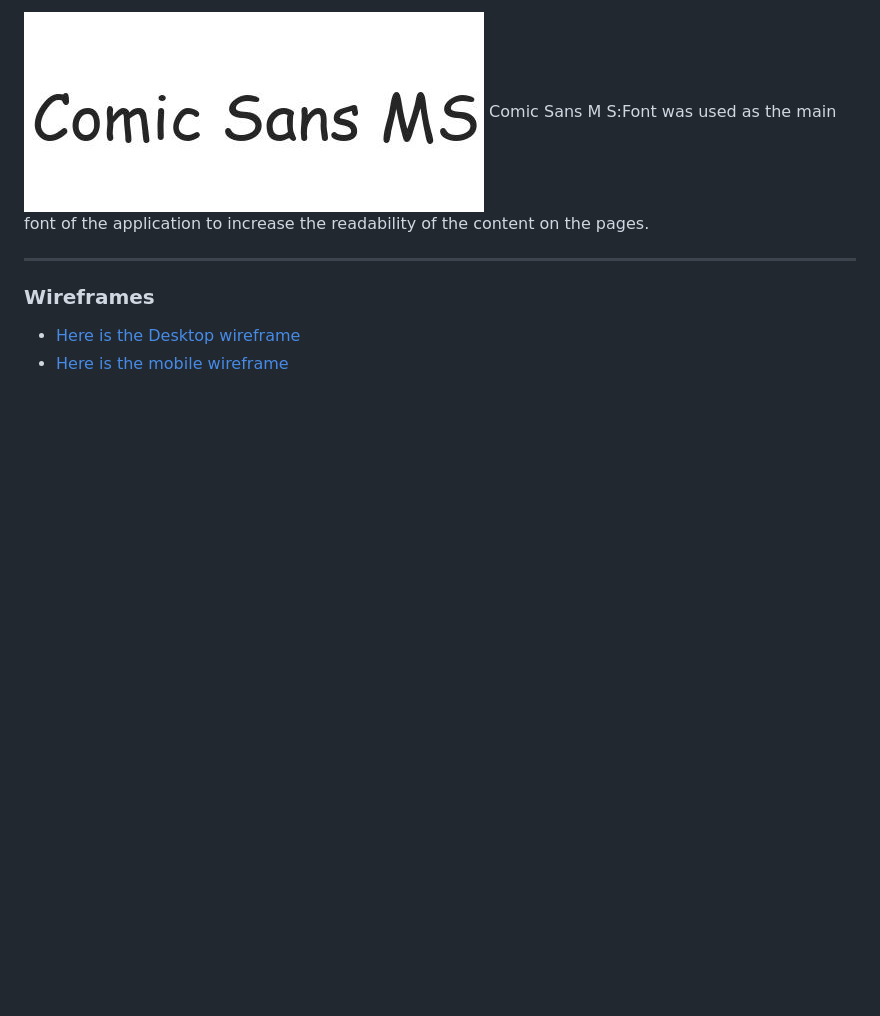
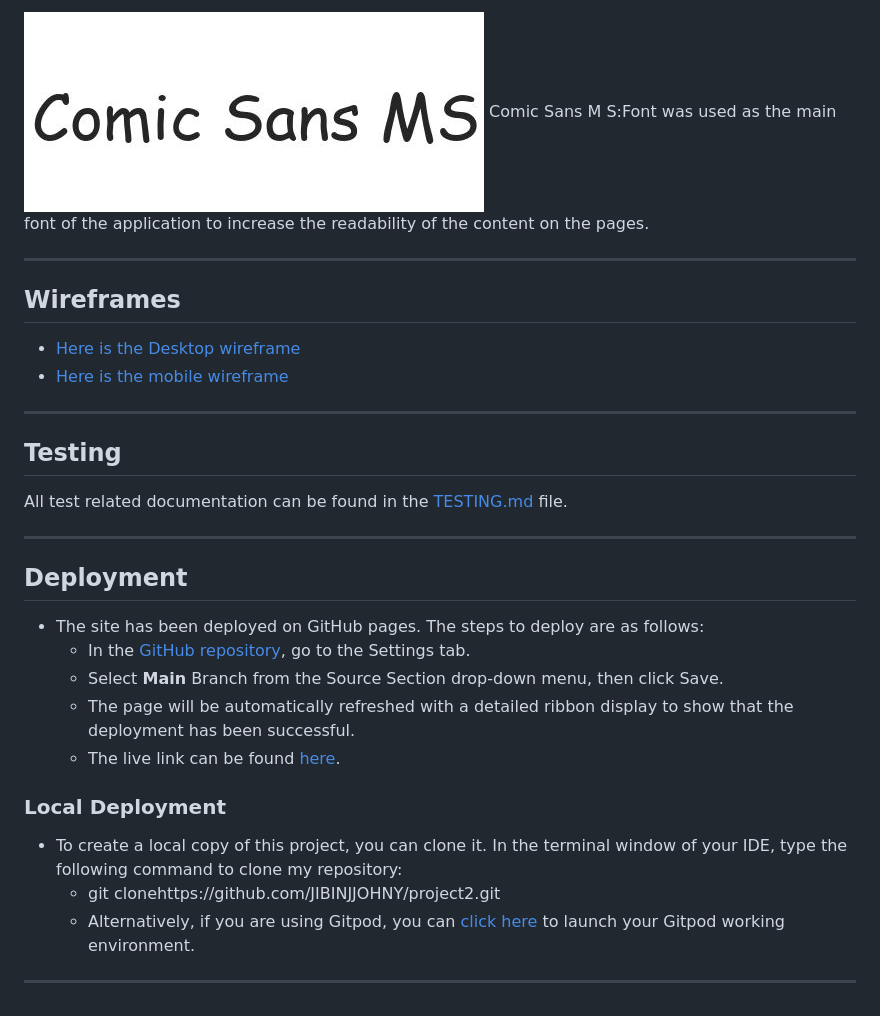
Before and after one commit to Code-Institute-Submissions/JIBINJJOHNY-project2, a Markdown page: README.md, the part around one of its changes. Drawn GitHub-style; blank space fills up the shorter version.

Commit message:
Add deployment to README file

```diff
--- a/README.md
+++ b/README.md
@@ -84,6 +84,28 @@ The site can be accessed by this [link]( https://jibinjjohny.github.io/project2/
 Comic Sans M S:Font was used as the main font of the application to increase the readability of the content on the pages.
 
 -----
-### Wireframes
+## Wireframes
 - [Here is the Desktop wireframe](https://github.com/JIBINJJOHNY/project2/blob/main/documents/desktopwireframe.png)
 - [Here is the mobile wireframe](https://github.com/JIBINJJOHNY/project2/blob/main/documents/mobilewireframe.png)
+
+----
+## Testing
+All test related documentation can be found in the [TESTING.md](TESTING.md) file.
+
+-----
+
+## Deployment
+
+- The site has been deployed on GitHub pages. The steps to deploy are as follows:
+  - In the [GitHub repository](https://github.com/JIBINJJOHNY/project2), go to the Settings tab.
+  - Select **Main** Branch from the Source Section drop-down menu, then click Save.
+  - The page will be automatically refreshed with a detailed ribbon display to show that the deployment has been successful.
+  - The live link can be found [here](https://jibinjjohny.github.io/project2/).
+
+### Local Deployment
+- To create a local copy of this project, you can clone it. In the terminal window of your IDE, type the following command to clone my repository:
+  - git clonehttps://github.com/JIBINJJOHNY/project2.git
+  - Alternatively, if you are using Gitpod, you can [click here](https://gitpod.io/new#https://github.com/JIBINJJOHNY/project2) to launch your Gitpod working environment.
+
+
+--------------------------------
```
Also changed, not shown: other parts of README.md (+1 -1 lines).
